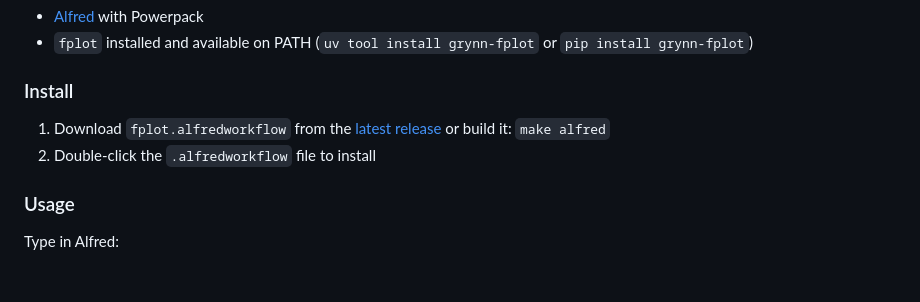
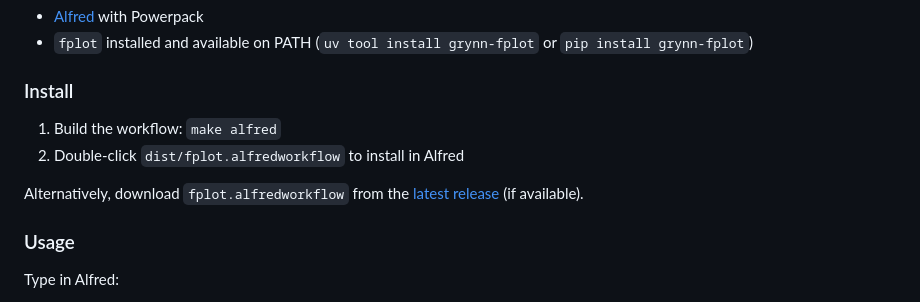
Before and after one commit to Grynn/grynn_cli_fplot, a Markdown page: README.md, the part around the change. Drawn GitHub-style; blank space fills up the shorter version.

Commit message:
Update README to clarify Alfred workflow installation
Co-authored-by: Grynn <212880+Grynn@users.noreply.github.com>

```diff
--- a/README.md
+++ b/README.md
@@ -195,8 +195,10 @@ Launch fplot charts directly from Alfred.
 - `fplot` installed and available on PATH (`uv tool install grynn-fplot` or `pip install grynn-fplot`)
 
 ### Install
-1. Download `fplot.alfredworkflow` from the [latest release](../../releases/latest) or build it: `make alfred`
-2. Double-click the `.alfredworkflow` file to install
+1. Build the workflow: `make alfred`
+2. Double-click `dist/fplot.alfredworkflow` to install in Alfred
+
+Alternatively, download `fplot.alfredworkflow` from the [latest release](../../releases/latest) (if available).
 
 ### Usage
 Type in Alfred:
```
